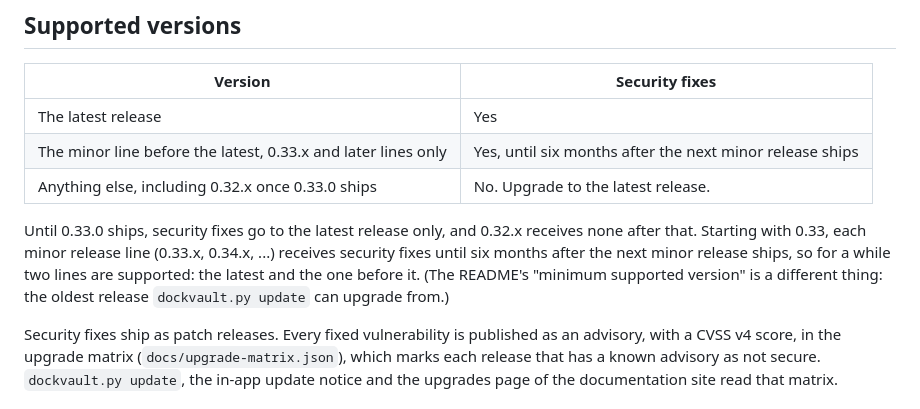
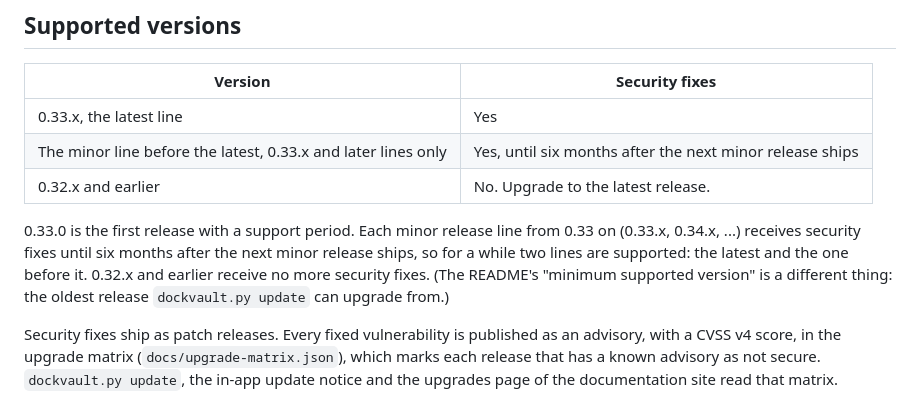
Before and after one commit to DockVault/vault, a Markdown page: .github/SECURITY.md, the part around the change. Drawn GitHub-style.

Commit message:
State the support period from 0.33.0 in the security policy
With 0.33.0 released, the table names 0.33.x as the latest line and 0.32.x and earlier as no longer receiving security fixes, and the text no longer speaks of 0.33.0 as a release to come.

```diff
--- a/.github/SECURITY.md
+++ b/.github/SECURITY.md
@@ -7,15 +7,15 @@ project — and of everyone who self-hosts it — seriously.
 
 | Version | Security fixes |
 |---|---|
-| The latest release | Yes |
+| 0.33.x, the latest line | Yes |
 | The minor line before the latest, 0.33.x and later lines only | Yes, until six months after the next minor release ships |
-| Anything else, including 0.32.x once 0.33.0 ships | No. Upgrade to the latest release. |
+| 0.32.x and earlier | No. Upgrade to the latest release. |
 
-Until 0.33.0 ships, security fixes go to the latest release only, and 0.32.x receives none after
-that. Starting with 0.33, each minor release line (0.33.x, 0.34.x, ...) receives security fixes
-until six months after the next minor release ships, so for a while two lines are supported: the
-latest and the one before it. (The README's "minimum supported version" is a different thing: the
-oldest release `dockvault.py update` can upgrade from.)
+0.33.0 is the first release with a support period. Each minor release line from 0.33 on (0.33.x,
+0.34.x, ...) receives security fixes until six months after the next minor release ships, so for a
+while two lines are supported: the latest and the one before it. 0.32.x and earlier receive no
+more security fixes. (The README's "minimum supported version" is a different thing: the oldest
+release `dockvault.py update` can upgrade from.)
 
 Security fixes ship as patch releases. Every fixed vulnerability is published as an advisory,
 with a CVSS v4 score, in the upgrade matrix (`docs/upgrade-matrix.json`), which marks each
```
